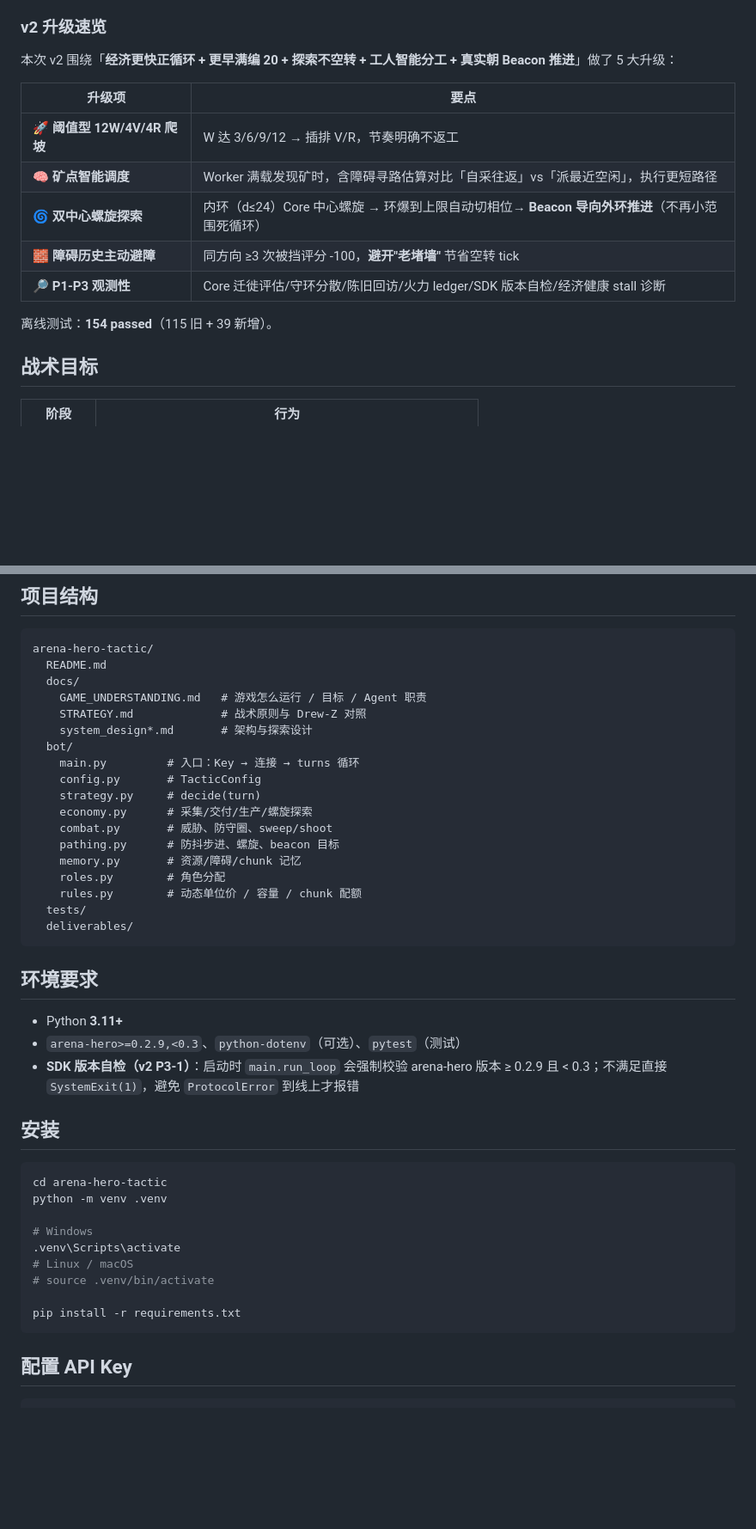
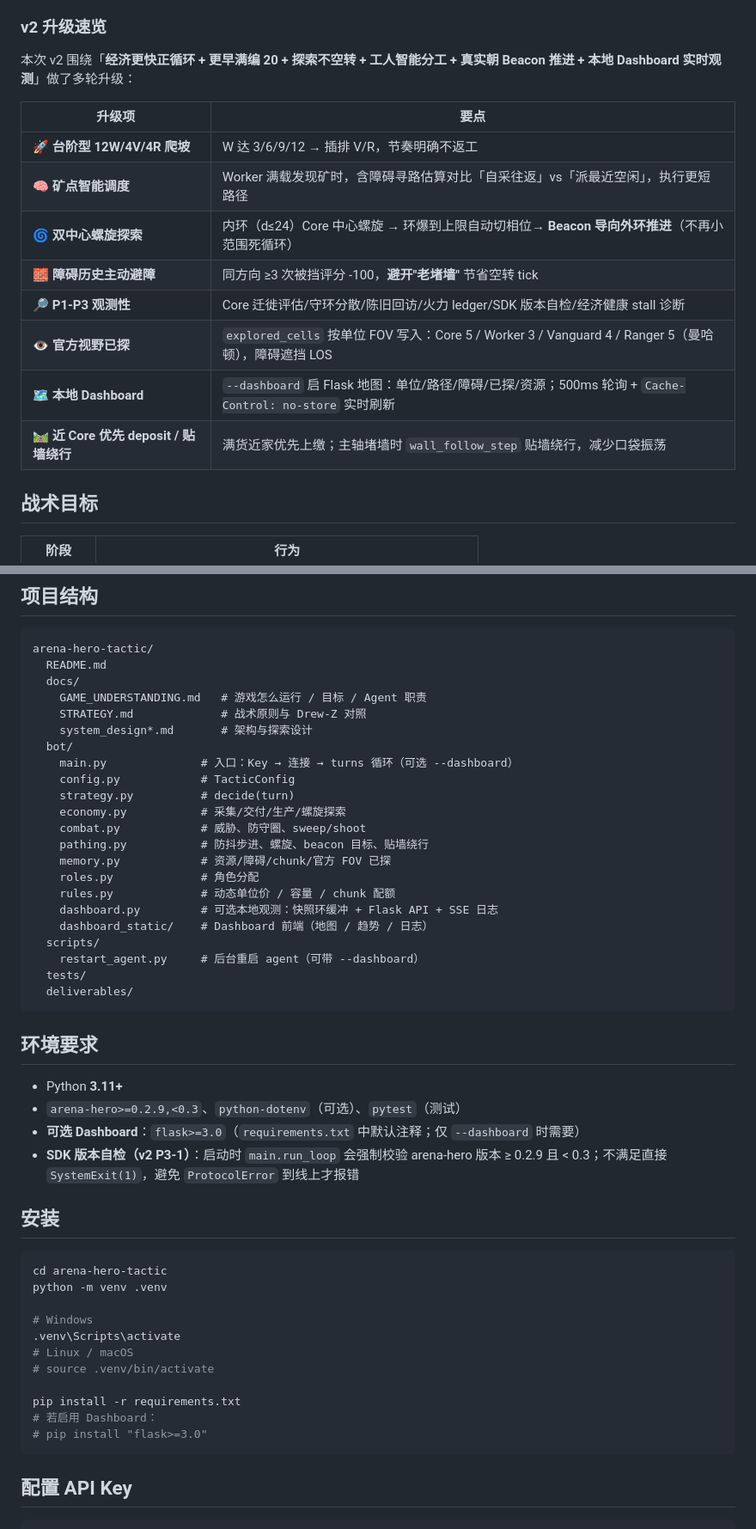
Before and after one commit to feixingwawa/arena-hero-tactic, a Markdown page: README.md, 2 parts joined by grey strips. Shown at 86% size. Drawn GitHub-style; blank space fills up the shorter version.

````diff
--- a/README.md
+++ b/README.md
@@ -16,17 +16,18 @@
 
 ### v2 升级速览
 
-本次 v2 围绕「**经济更快正循环 + 更早满编 20 + 探索不空转 + 工人智能分工 + 真实朝 Beacon 推进**」做了 5 大升级：
+本次 v2 围绕「**经济更快正循环 + 更早满编 20 + 探索不空转 + 工人智能分工 + 真实朝 Beacon 推进 + 本地 Dashboard 实时观测**」做了多轮升级：
 
 | 升级项 | 要点 |
 |--------|------|
-| 🚀 **阈值型 12W/4V/4R 爬坡** | W 达 3/6/9/12 → 插排 V/R，节奏明确不返工 |
+| 🚀 **台阶型 12W/4V/4R 爬坡** | W 达 3/6/9/12 → 插排 V/R，节奏明确不返工 |
 | 🧠 **矿点智能调度** | Worker 满载发现矿时，含障碍寻路估算对比「自采往返」vs「派最近空闲」，执行更短路径 |
 | 🌀 **双中心螺旋探索** | 内环（d≤24）Core 中心螺旋 → 环爆到上限自动切相位→ **Beacon 导向外环推进**（不再小范围死循环）|
 | 🧱 **障碍历史主动避障** | 同方向 ≥3 次被挡评分 -100，**避开"老堵墙"** 节省空转 tick |
 | 🔎 **P1-P3 观测性** | Core 迁徙评估/守环分散/陈旧回访/火力 ledger/SDK 版本自检/经济健康 stall 诊断 |
-
-离线测试：**154 passed**（115 旧 + 39 新增）。
+| 👁 **官方视野已探** | `explored_cells` 按单位 FOV 写入：Core 5 / Worker 3 / Vanguard 4 / Ranger 5（曼哈顿），障碍遮挡 LOS |
+| 🗺 **本地 Dashboard** | `--dashboard` 启 Flask 地图：单位/路径/障碍/已探/资源；500ms 轮询 + `Cache-Control: no-store` 实时刷新 |
+| 🛤 **近 Core 优先 deposit / 贴墙绕行** | 满货近家优先上缴；主轴堵墙时 `wall_follow_step` 贴墙绕行，减少口袋振荡 |
 
 ## 战术目标
 
@@ -49,15 +50,19 @@ arena-hero-tactic/
     STRATEGY.md             # 战术原则与 Drew-Z 对照
     system_design*.md       # 架构与探索设计
   bot/
-    main.py         # 入口：Key → 连接 → turns 循环
-    config.py       # TacticConfig
-    strategy.py     # decide(turn)
-    economy.py      # 采集/交付/生产/螺旋探索
-    combat.py       # 威胁、防守圈、sweep/shoot
-    pathing.py      # 防抖步进、螺旋、beacon 目标
-    memory.py       # 资源/障碍/chunk 记忆
-    roles.py        # 角色分配
-    rules.py        # 动态单位价 / 容量 / chunk 配额
+    main.py              # 入口：Key → 连接 → turns 循环（可选 --dashboard）
+    config.py            # TacticConfig
+    strategy.py          # decide(turn)
+    economy.py           # 采集/交付/生产/螺旋探索
+    combat.py            # 威胁、防守圈、sweep/shoot
+    pathing.py           # 防抖步进、螺旋、beacon 目标、贴墙绕行
+    memory.py            # 资源/障碍/chunk/官方 FOV 已探
+    roles.py             # 角色分配
+    rules.py             # 动态单位价 / 容量 / chunk 配额
+    dashboard.py         # 可选本地观测：快照环缓冲 + Flask API + SSE 日志
+    dashboard_static/    # Dashboard 前端（地图 / 趋势 / 日志）
+  scripts/
+    restart_agent.py     # 后台重启 agent（可带 --dashboard）
   tests/
   deliverables/
 ```
@@ -66,6 +71,7 @@ arena-hero-tactic/
 
 - Python **3.11+**
 - `arena-hero>=0.2.9,<0.3`、`python-dotenv`（可选）、`pytest`（测试）
+- **可选 Dashboard**：`flask>=3.0`（`requirements.txt` 中默认注释；仅 `--dashboard` 时需要）
 - **SDK 版本自检（v2 P3-1）**：启动时 `main.run_loop` 会强制校验 arena-hero 版本 ≥ 0.2.9 且 < 0.3；不满足直接 `SystemExit(1)`，避免 `ProtocolError` 到线上才报错
 
 ## 安装
@@ -80,6 +86,8 @@ python -m venv .venv
 # source .venv/bin/activate
 
 pip install -r requirements.txt
+# 若启用 Dashboard：
+# pip install "flask>=3.0"
 ```
 
 ## 配置 API Key
````
Also changed, not shown: other parts of README.md (+41 -11 lines).
